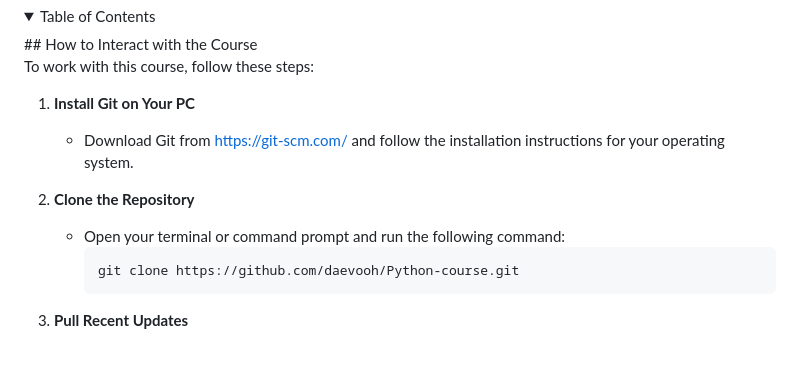
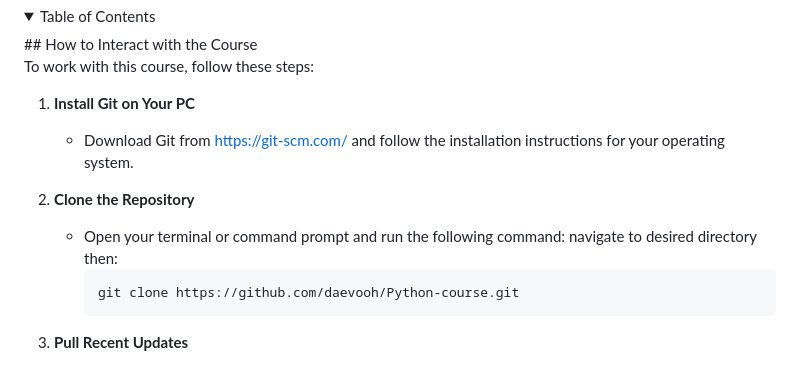
Before and after one commit to daevooh/Python-course, a Markdown page: README.md, the part around the change. Drawn GitHub-style; folded sections open.

Commit message:
sharp changes

````diff
--- a/README.md
+++ b/README.md
@@ -35,6 +35,7 @@ To work with this course, follow these steps:
 
 2. **Clone the Repository**
    - Open your terminal or command prompt and run the following command:
+   navigate to desired directory then:
      ```bash
      git clone https://github.com/daevooh/Python-course.git
      ```
````
